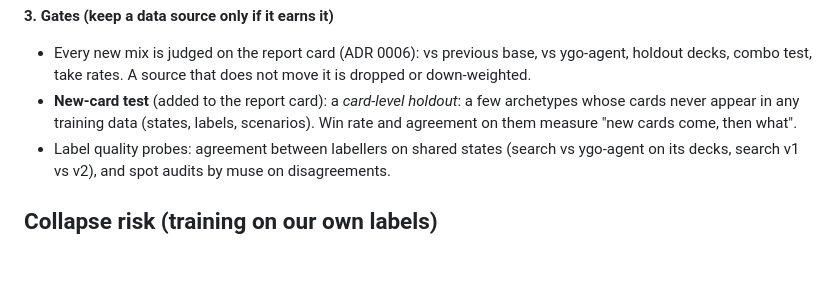
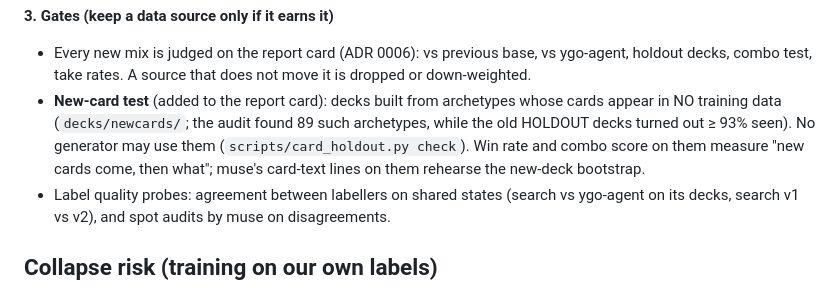
Before and after one commit to chronchi/decklight, a Markdown page: docs/adr/0007-data-engine.md, the part around the change. GitHub-like rendering; blank space fills up the shorter version.

Commit message:
NOTEBOOK: card-holdout audit; ADR 0007 new-card test uses unseen archetypes
Co-Authored-By: Claude Opus 5.5 (1M context) <noreply@anthropic.com>
Claude-Session: https://claude.ai/code/session_01HcDGq68iFpD4qKvMidNtWM

```diff
--- a/docs/adr/0007-data-engine.md
+++ b/docs/adr/0007-data-engine.md
@@ -44,8 +44,10 @@ and then what … basically we need labelled data"). Extends ADR 0006 (the loop
 **3. Gates (keep a data source only if it earns it)**
 - Every new mix is judged on the report card (ADR 0006): vs previous base, vs ygo-agent, holdout decks, combo test,
   take rates. A source that does not move it is dropped or down-weighted.
-- **New-card test** (added to the report card): a *card-level holdout*: a few archetypes whose cards never appear in
-  any training data (states, labels, scenarios). Win rate and agreement on them measure "new cards come, then what".
+- **New-card test** (added to the report card): decks built from archetypes whose cards appear in NO training data
+  (`decks/newcards/`; the audit found 89 such archetypes, while the old HOLDOUT decks turned out ≥ 93% seen).
+  No generator may use them (`scripts/card_holdout.py check`). Win rate and combo score on them measure "new cards
+  come, then what"; muse's card-text lines on them rehearse the new-deck bootstrap.
 - Label quality probes: agreement between labellers on shared states (search vs ygo-agent on its decks, search v1 vs
   v2), and spot audits by muse on disagreements.
 
```
